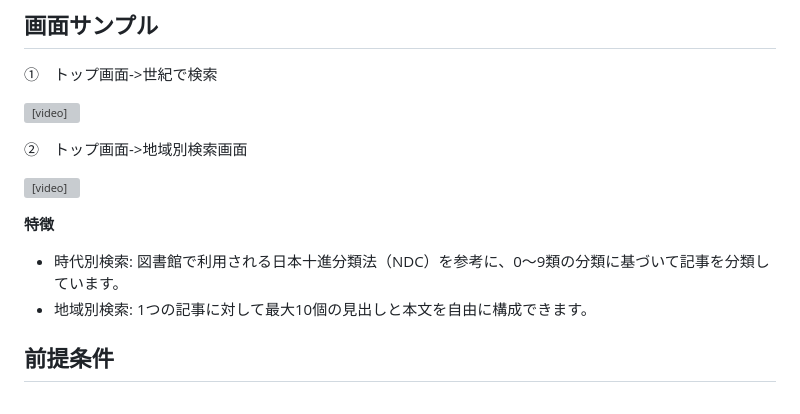
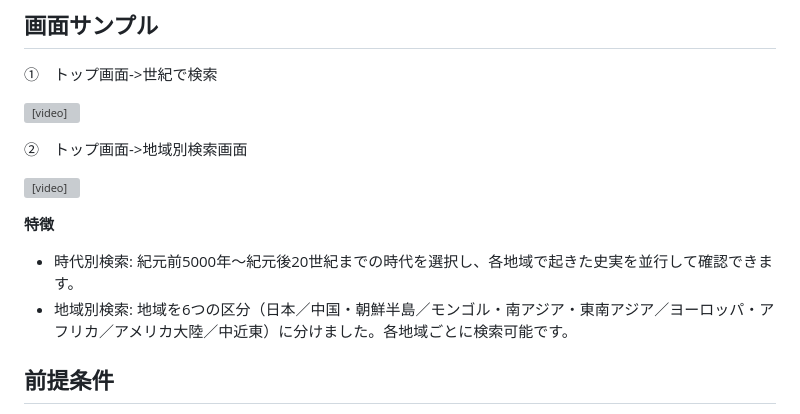
Before and after one commit to riyudaira/history-parallel, a Markdown page: README.md, the part around the change. GitHub-like rendering; grey boxes are pictures that could not be loaded.

```diff
--- a/README.md
+++ b/README.md
@@ -16,8 +16,8 @@
 
 **特徴**
 
-- 時代別検索: 図書館で利用される日本十進分類法（NDC）を参考に、0〜9類の分類に基づいて記事を分類しています。
-- 地域別検索: 1つの記事に対して最大10個の見出しと本文を自由に構成できます。
+- 時代別検索: 紀元前5000年〜紀元後20世紀までの時代を選択し、各地域で起きた史実を並行して確認できます。
+- 地域別検索: 地域を6つの区分（日本／中国・朝鮮半島／モンゴル・南アジア・東南アジア／ヨーロッパ・アフリカ／アメリカ大陸／中近東）に分けました。各地域ごとに検索可能です。
 
 ## 前提条件
 
```
